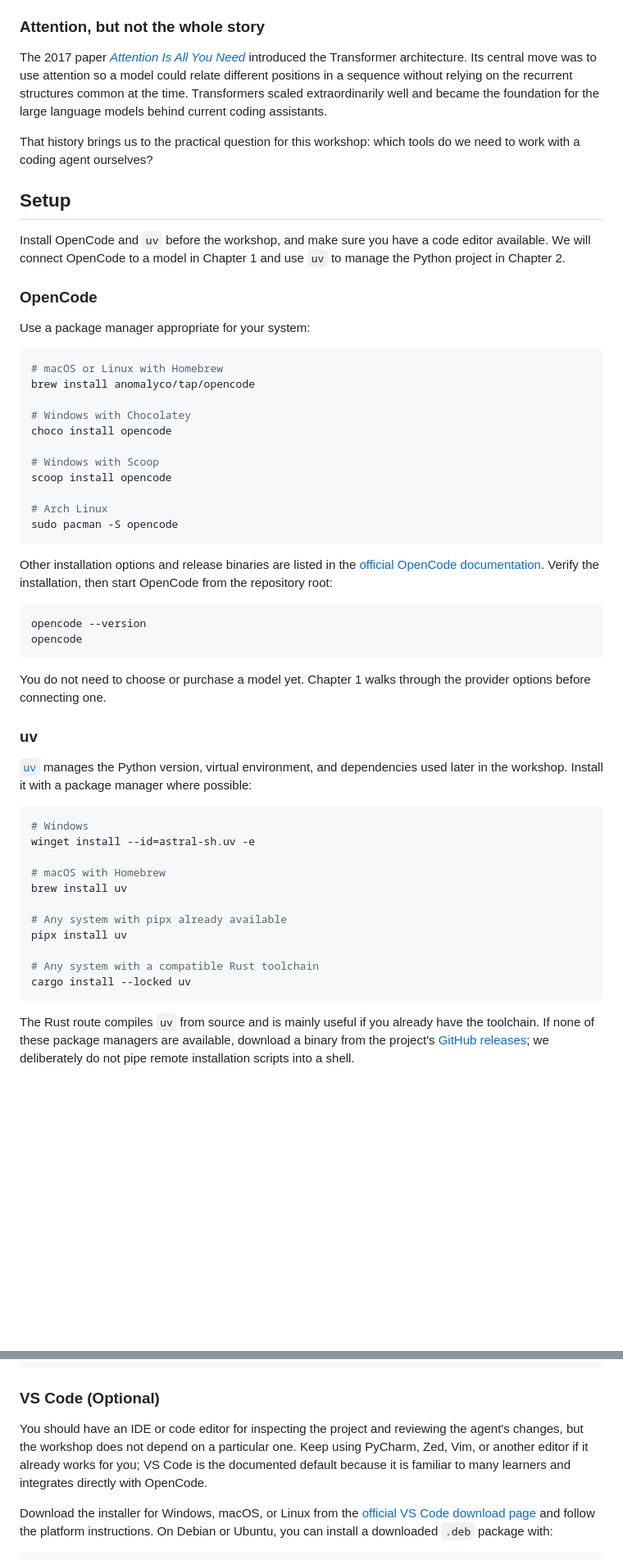
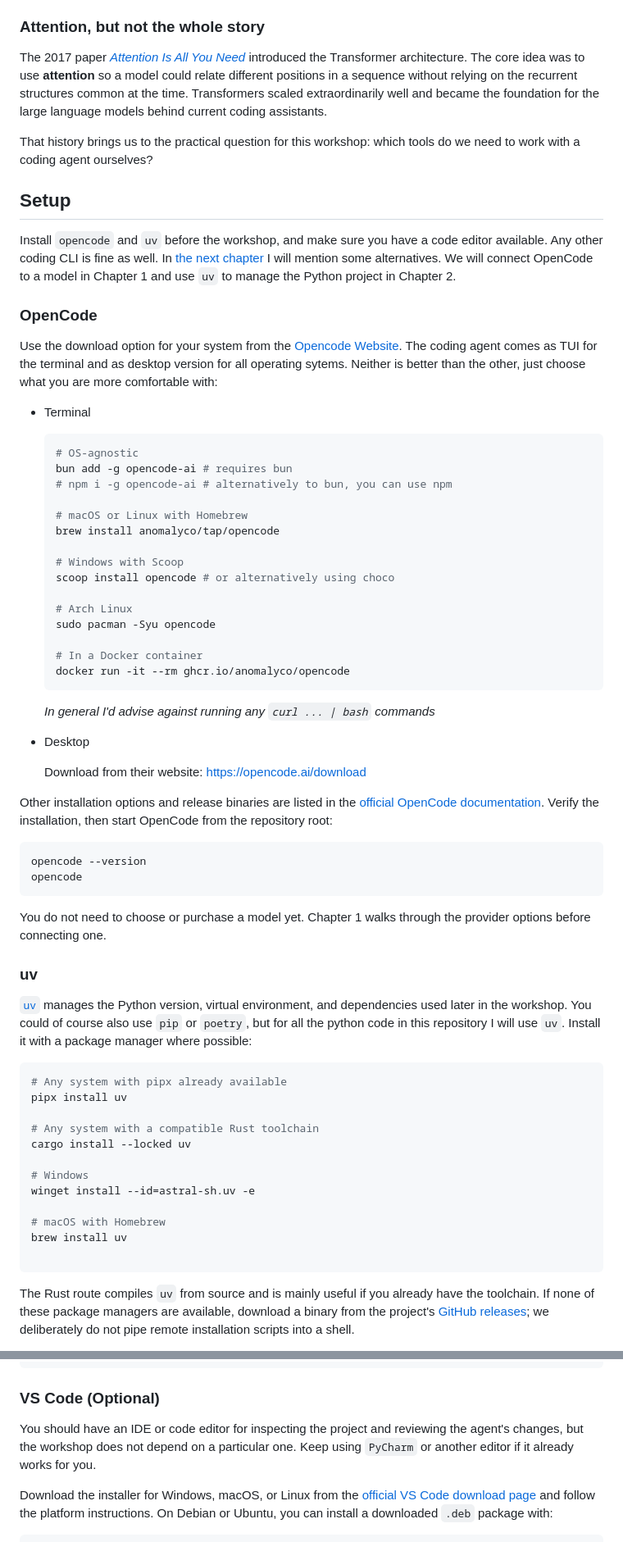
Before and after one commit to nextdorf/agentic-crashcourse, a Markdown page: crashcourse/00 setup.md, 2 parts joined by grey strips. Shown at 82% size. Drawn GitHub-style; blank space fills up the shorter version.

Commit message:
Rewriting some of the install instructions

````diff
--- a/crashcourse/00 setup.md
+++ b/crashcourse/00 setup.md
@@ -17,31 +17,40 @@ This is a simplified history rather than a claim that each phase neatly replaced
 
 ### Attention, but not the whole story
 
-The 2017 paper [*Attention Is All You Need*](https://arxiv.org/abs/1706.03762) introduced the Transformer architecture. Its central move was to use attention so a model could relate different positions in a sequence without relying on the recurrent structures common at the time. Transformers scaled extraordinarily well and became the foundation for the large language models behind current coding assistants.
+The 2017 paper [*Attention Is All You Need*](https://arxiv.org/abs/1706.03762) introduced the Transformer architecture. The core idea was to use **attention** so a model could relate different positions in a sequence without relying on the recurrent structures common at the time. Transformers scaled extraordinarily well and became the foundation for the large language models behind current coding assistants.
 
 That history brings us to the practical question for this workshop: which tools do we need to work with a coding agent ourselves?
 
 ## Setup
 
-Install OpenCode and `uv` before the workshop, and make sure you have a code editor available. We will connect OpenCode to a model in Chapter 1 and use `uv` to manage the Python project in Chapter 2.
+Install `opencode` and `uv` before the workshop, and make sure you have a code editor available. Any other coding CLI is fine as well. In [the next chapter](./01%20opencode.md#claude-code-codex-cli-and-antigravity-cli) I will mention some alternatives. We will connect OpenCode to a model in Chapter 1 and use `uv` to manage the Python project in Chapter 2.
 
 ### OpenCode
 
-Use a package manager appropriate for your system:
+Use the download option for your system from the [Opencode Website](https://opencode.ai/download). The coding agent comes as TUI for the terminal and as desktop version for all operating sytems. Neither is better than the other, just choose what you are more comfortable with:
 
-```bash
-# macOS or Linux with Homebrew
-brew install anomalyco/tap/opencode
+* Terminal
+  ```bash
+  # OS-agnostic
+  bun add -g opencode-ai # requires bun
+  # npm i -g opencode-ai # alternatively to bun, you can use npm
 
-# Windows with Chocolatey
-choco install opencode
+  # macOS or Linux with Homebrew
+  brew install anomalyco/tap/opencode
 
-# Windows with Scoop
-scoop install opencode
+  # Windows with Scoop
+  scoop install opencode # or alternatively using choco
 
-# Arch Linux
-sudo pacman -S opencode
-```
+  # Arch Linux
+  sudo pacman -Syu opencode
+
+  # In a Docker container
+  docker run -it --rm ghcr.io/anomalyco/opencode
+  ```
+  _In general I'd advise against running any `curl ... | bash` commands_
+* Desktop
+
+  Download from their website: https://opencode.ai/download
 
 Other installation options and release binaries are listed in the [official OpenCode documentation](https://opencode.ai/docs/). Verify the installation, then start OpenCode from the repository root:
 
@@ -54,20 +63,21 @@ You do not need to choose or purchase a model yet. Chapter 1 walks through the p
 
 ### uv
 
-[`uv`](https://docs.astral.sh/uv/) manages the Python version, virtual environment, and dependencies used later in the workshop. Install it with a package manager where possible:
+[`uv`](https://docs.astral.sh/uv/) manages the Python version, virtual environment, and dependencies used later in the workshop. You could of course also use `pip` or `poetry`, but for all the python code in this repository I will use `uv`. Install it with a package manager where possible:
 
 ```bash
+# Any system with pipx already available
+pipx install uv
+
+# Any system with a compatible Rust toolchain
+cargo install --locked uv
+
 # Windows
 winget install --id=astral-sh.uv -e
 
 # macOS with Homebrew
 brew install uv
 
-# Any system with pipx already available
-pipx install uv
-
-# Any system with a compatible Rust toolchain
-cargo install --locked uv
 ```
 
 The Rust route compiles `uv` from source and is mainly useful if you already have the toolchain. If none of these package managers are available, download a binary from the project's [GitHub releases](https://github.com/astral-sh/uv/releases); we deliberately do not pipe remote installation scripts into a shell.
@@ -81,7 +91,7 @@ uv python install 3.14 # or alternatively version 3.13
 
 ### VS Code (Optional)
 
-You should have an IDE or code editor for inspecting the project and reviewing the agent's changes, but the workshop does not depend on a particular one. Keep using PyCharm, Zed, Vim, or another editor if it already works for you; VS Code is the documented default because it is familiar to many learners and integrates directly with OpenCode.
+You should have an IDE or code editor for inspecting the project and reviewing the agent's changes, but the workshop does not depend on a particular one. Keep using `PyCharm` or another editor if it already works for you.
 
 Download the installer for Windows, macOS, or Linux from the [official VS Code download page](https://code.visualstudio.com/Download) and follow the platform instructions. On Debian or Ubuntu, you can install a downloaded `.deb` package with:
 
````
